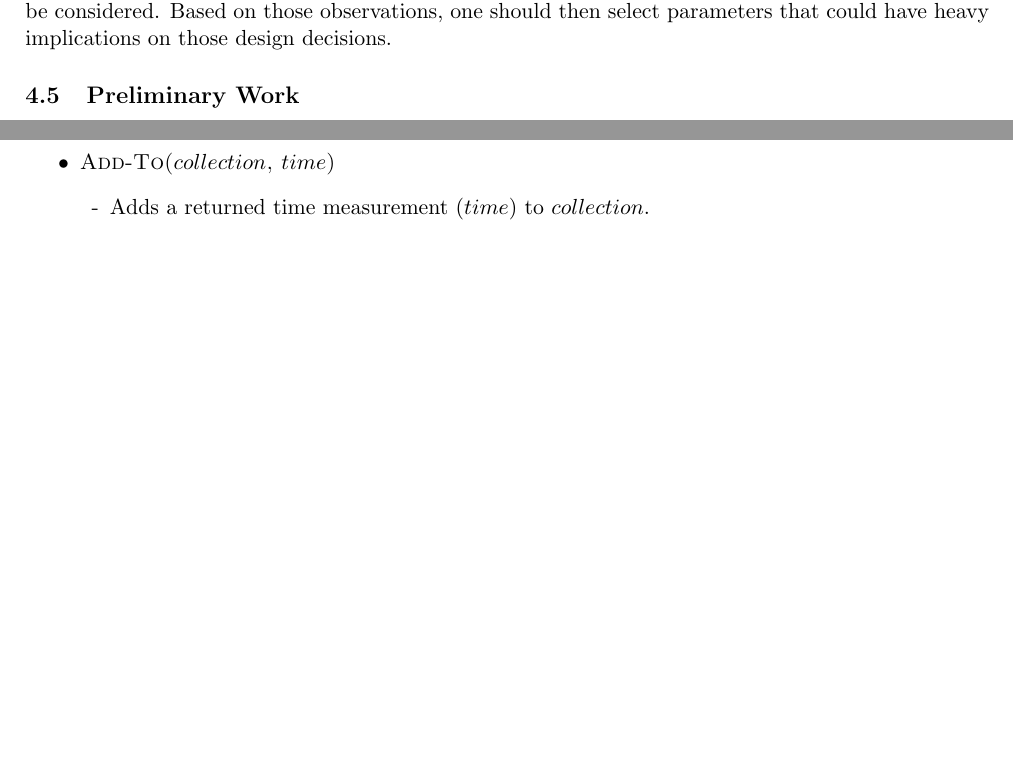
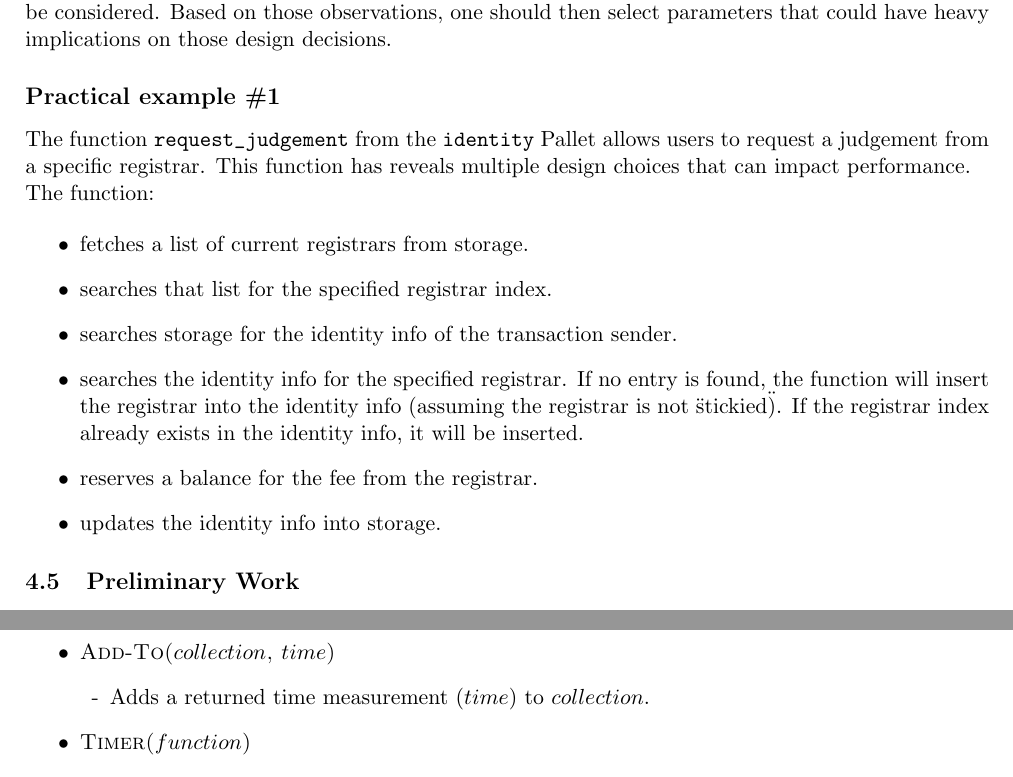
Before and after one commit to lamafab/polkadot-runtime-spec, a LaTeX document (polkadot_weights.tex): two parts of pages 3 and 4 of 8 before the commit and two parts of pages 3 and 5 of 8 after it, joined at a grey line, cut so that both start at the same text, the shorter picture padded with empty space. Compiled offline with pdfLaTeX.

Commit message:
expand with practical example 1

```diff
--- a/polkadot_weights.tex
+++ b/polkadot_weights.tex
@@ -135,6 +135,25 @@ The Runtime functions must be studied in order to determine which parts of the c
 increase execution time. Potential indicators like loops, IO operations and data manipulation must
 be considered. Based on those observations, one should then select parameters that could have heavy
 implications on those design decisions.
+
+\subsection*{Practical example \#1}
+
+The function \verb|request_judgement| from the \verb|identity| Pallet allows users to request a judgement
+from a specific registrar. This function has reveals multiple design choices that can impact performance.
+
+The function:
+
+\begin{itemize}
+  \item fetches a list of current registrars from storage.
+  \item searches that list for the specified registrar index.
+  \item searches storage for the identity info of the transaction sender.
+  \item searches the identity info for the specified registrar. If no entry is found, the function will
+  insert the registrar into the identity info (assuming the registrar is not \"stickied\"). If the registrar
+  index already exists in the identity info, it will be inserted.
+  \item reserves a balance for the fee from the registrar.
+  \item updates the identity info into storage.
+\end{itemize}}
+
 
 \subsection{Preliminary Work}
 In order for certain benchmarks to produce conditions where resource heavy computation or excessive
```
Also changed, not shown: polkadot_weights.pdf.
